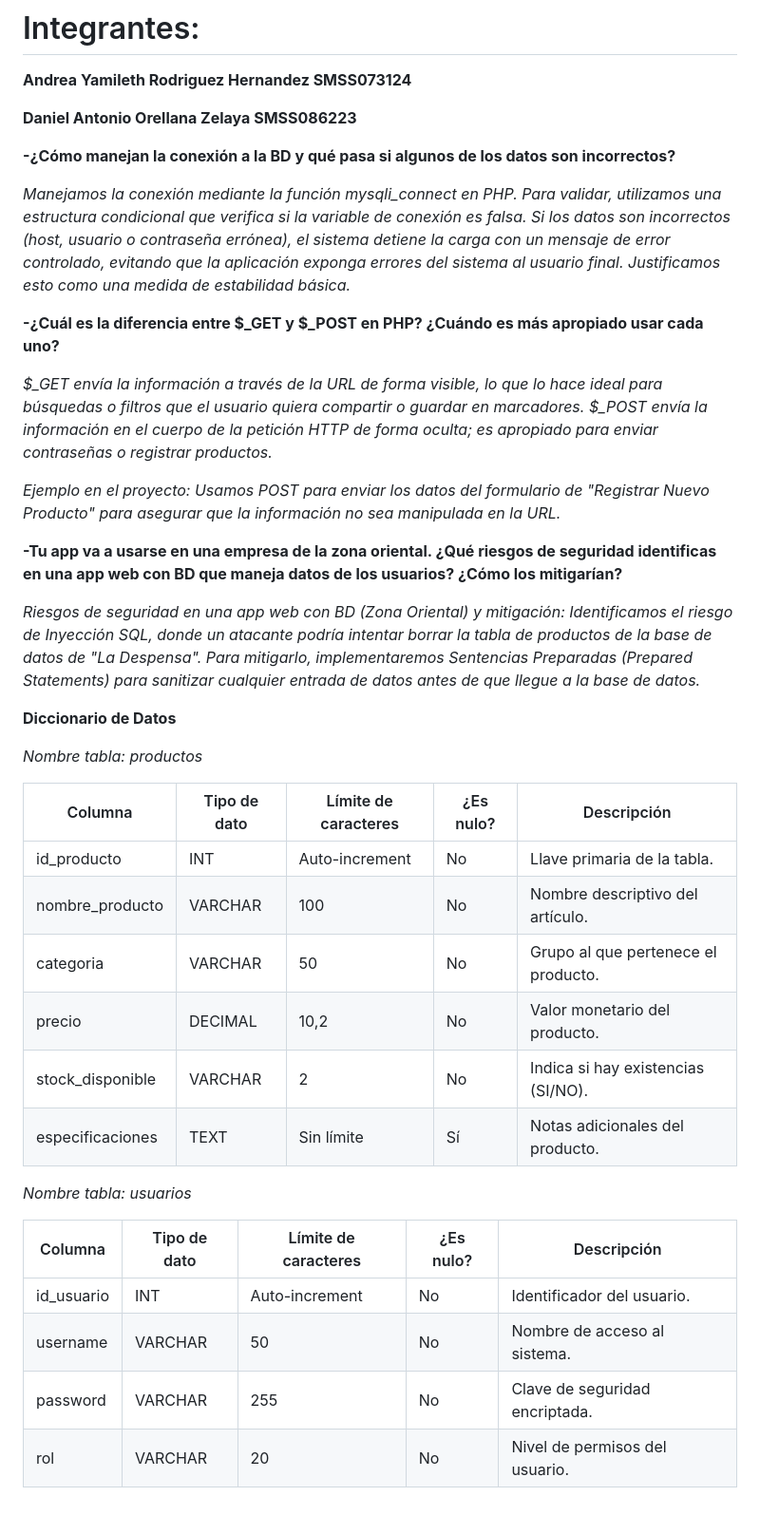
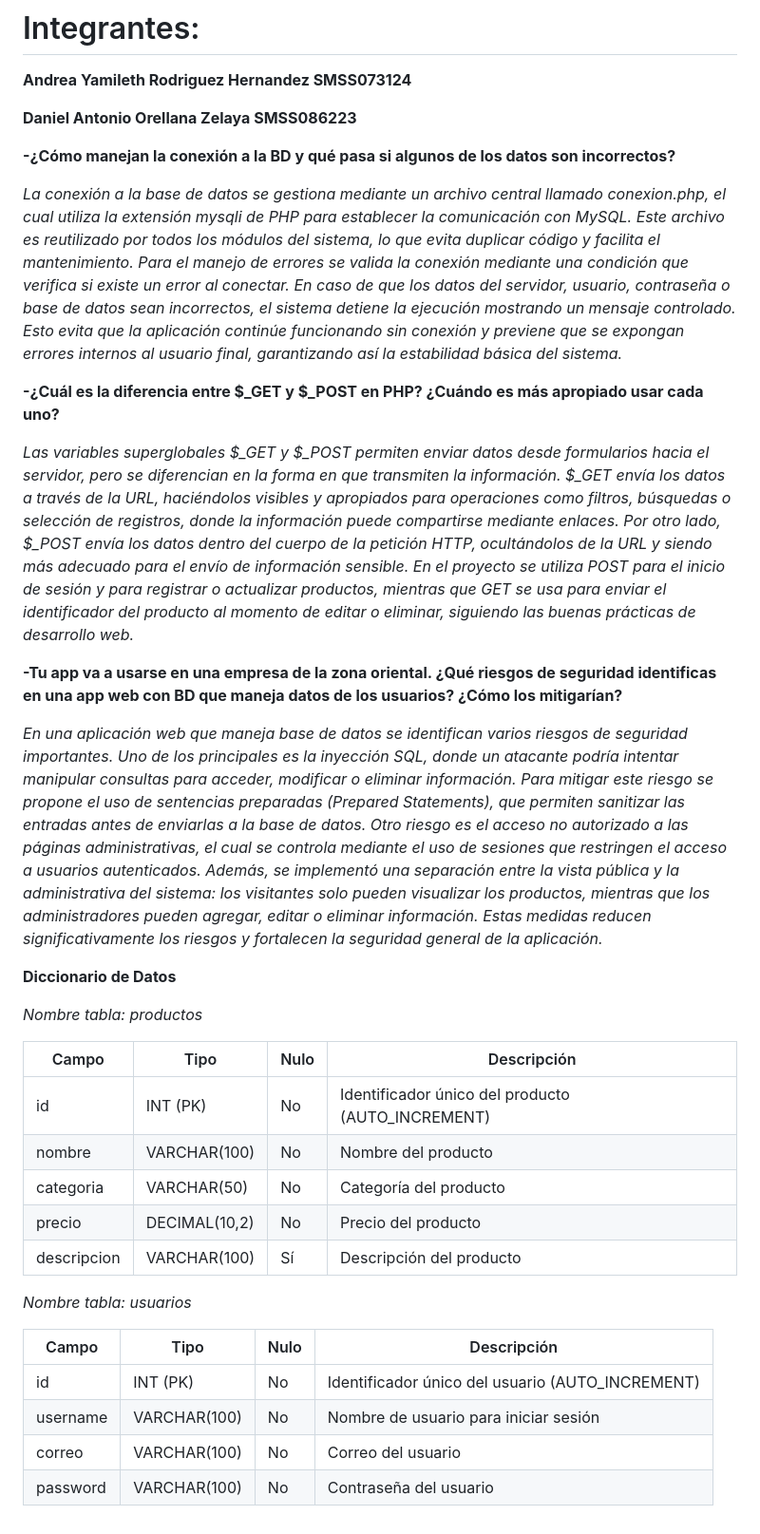
Before and after one commit to DAOZ2004/PrograIV-C2-P2, a Markdown page: README.md, the part around the change. Shown at 95% size. GitHub-like rendering.

```diff
--- a/README.md
+++ b/README.md
@@ -8,29 +8,19 @@
 
 **-¿Cómo manejan la conexión a la BD y qué pasa si algunos de los datos son incorrectos?**
 
-*Manejamos la conexión mediante la función mysqli_connect en PHP.
-Para validar, utilizamos una estructura condicional que verifica si la variable de conexión es falsa.
-Si los datos son incorrectos (host, usuario o contraseña errónea), el sistema detiene la carga con un mensaje de error controlado,
-evitando que la aplicación exponga errores del sistema al usuario final.
-Justificamos esto como una medida de estabilidad básica.*
+*La conexión a la base de datos se gestiona mediante un archivo central llamado conexion.php, el cual utiliza la extensión mysqli de PHP para establecer la comunicación con MySQL. Este archivo es reutilizado por todos los módulos del sistema, lo que evita duplicar código y facilita el mantenimiento. Para el manejo de errores se valida la conexión mediante una condición que verifica si existe un error al conectar. En caso de que los datos del servidor, usuario, contraseña o base de datos sean incorrectos, el sistema detiene la ejecución mostrando un mensaje controlado. Esto evita que la aplicación continúe funcionando sin conexión y previene que se expongan errores internos al usuario final, garantizando así la estabilidad básica del sistema.*
 
 
 **-¿Cuál es la diferencia entre $_GET y $_POST en PHP? ¿Cuándo es más apropiado usar cada uno?**
 
-*$_GET envía la información a través de la URL de forma visible,
-lo que lo hace ideal para búsquedas o filtros que el usuario quiera compartir o guardar en marcadores.
-$_POST envía la información en el cuerpo de la petición HTTP de forma oculta; es apropiado para enviar contraseñas o registrar productos.*
-
-*Ejemplo en el proyecto: Usamos POST para enviar los datos del formulario de "Registrar Nuevo Producto" para asegurar que la información no sea manipulada en la URL.*
+*Las variables superglobales $_GET y $_POST permiten enviar datos desde formularios hacia el servidor, pero se diferencian en la forma en que transmiten la información. $_GET envía los datos a través de la URL, haciéndolos visibles y apropiados para operaciones como filtros, búsquedas o selección de registros, donde la información puede compartirse mediante enlaces. Por otro lado, $_POST envía los datos dentro del cuerpo de la petición HTTP, ocultándolos de la URL y siendo más adecuado para el envío de información sensible. En el proyecto se utiliza POST para el inicio de sesión y para registrar o actualizar productos, mientras que GET se usa para enviar el identificador del producto al momento de editar o eliminar, siguiendo las buenas prácticas de desarrollo web.*
 
 
 **-Tu app va a usarse en una empresa de la zona oriental. ¿Qué riesgos de seguridad
 identificas en una app web con BD que maneja datos de los usuarios? ¿Cómo los
 mitigarían?**
 
-*Riesgos de seguridad en una app web con BD (Zona Oriental) y mitigación:
-Identificamos el riesgo de Inyección SQL, donde un atacante podría intentar borrar la tabla de productos de la base de datos de "La Despensa".
-Para mitigarlo, implementaremos Sentencias Preparadas (Prepared Statements) para sanitizar cualquier entrada de datos antes de que llegue a la base de datos.*
+*En una aplicación web que maneja base de datos se identifican varios riesgos de seguridad importantes. Uno de los principales es la inyección SQL, donde un atacante podría intentar manipular consultas para acceder, modificar o eliminar información. Para mitigar este riesgo se propone el uso de sentencias preparadas (Prepared Statements), que permiten sanitizar las entradas antes de enviarlas a la base de datos. Otro riesgo es el acceso no autorizado a las páginas administrativas, el cual se controla mediante el uso de sesiones que restringen el acceso a usuarios autenticados. Además, se implementó una separación entre la vista pública y la administrativa del sistema: los visitantes solo pueden visualizar los productos, mientras que los administradores pueden agregar, editar o eliminar información. Estas medidas reducen significativamente los riesgos y fortalecen la seguridad general de la aplicación.*
 
 
 **Diccionario de Datos**
@@ -38,21 +28,19 @@ Para mitigarlo, implementaremos Sentencias Preparadas (Prepared Statements) para
 
 *Nombre tabla: productos*
 
-| Columna            | Tipo de dato | Límite de caracteres | ¿Es nulo? | Descripción |
-|--------------------|-------------|----------------------|-----------|-------------|
-| id_producto        | INT         | Auto-increment       | No        | Llave primaria de la tabla. |
-| nombre_producto    | VARCHAR     | 100                  | No        | Nombre descriptivo del artículo. |
-| categoria          | VARCHAR     | 50                   | No        | Grupo al que pertenece el producto. |
-| precio             | DECIMAL     | 10,2                 | No        | Valor monetario del producto. |
-| stock_disponible   | VARCHAR     | 2                    | No        | Indica si hay existencias (SI/NO). |
-| especificaciones   | TEXT        | Sin límite           | Sí        | Notas adicionales del producto. |
-
+| Campo       | Tipo           | Nulo | Descripción |
+|-------------|----------------|------|-------------|
+| id          | INT (PK)       | No   | Identificador único del producto (AUTO_INCREMENT) |
+| nombre      | VARCHAR(100)   | No   | Nombre del producto |
+| categoria   | VARCHAR(50)    | No   | Categoría del producto |
+| precio      | DECIMAL(10,2)  | No   | Precio del producto |
+| descripcion | VARCHAR(100)   | Sí   | Descripción del producto |
 
 *Nombre tabla: usuarios*
 
-| Columna   | Tipo de dato | Límite de caracteres | ¿Es nulo? | Descripción |
-|-----------|-------------|----------------------|-----------|-------------|
-| id_usuario | INT        | Auto-increment       | No        | Identificador del usuario. |
-| username   | VARCHAR    | 50                   | No        | Nombre de acceso al sistema. |
-| password   | VARCHAR    | 255                  | No        | Clave de seguridad encriptada. |
-| rol        | VARCHAR    | 20                   | No        | Nivel de permisos del usuario. |
+| Campo    | Tipo         | Nulo | Descripción |
+|----------|--------------|------|-------------|
+| id       | INT (PK)     | No   | Identificador único del usuario (AUTO_INCREMENT) |
+| username | VARCHAR(100) | No   | Nombre de usuario para iniciar sesión |
+| correo   | VARCHAR(100) | No   | Correo del usuario |
+| password | VARCHAR(100) | No   | Contraseña del usuario |
```
